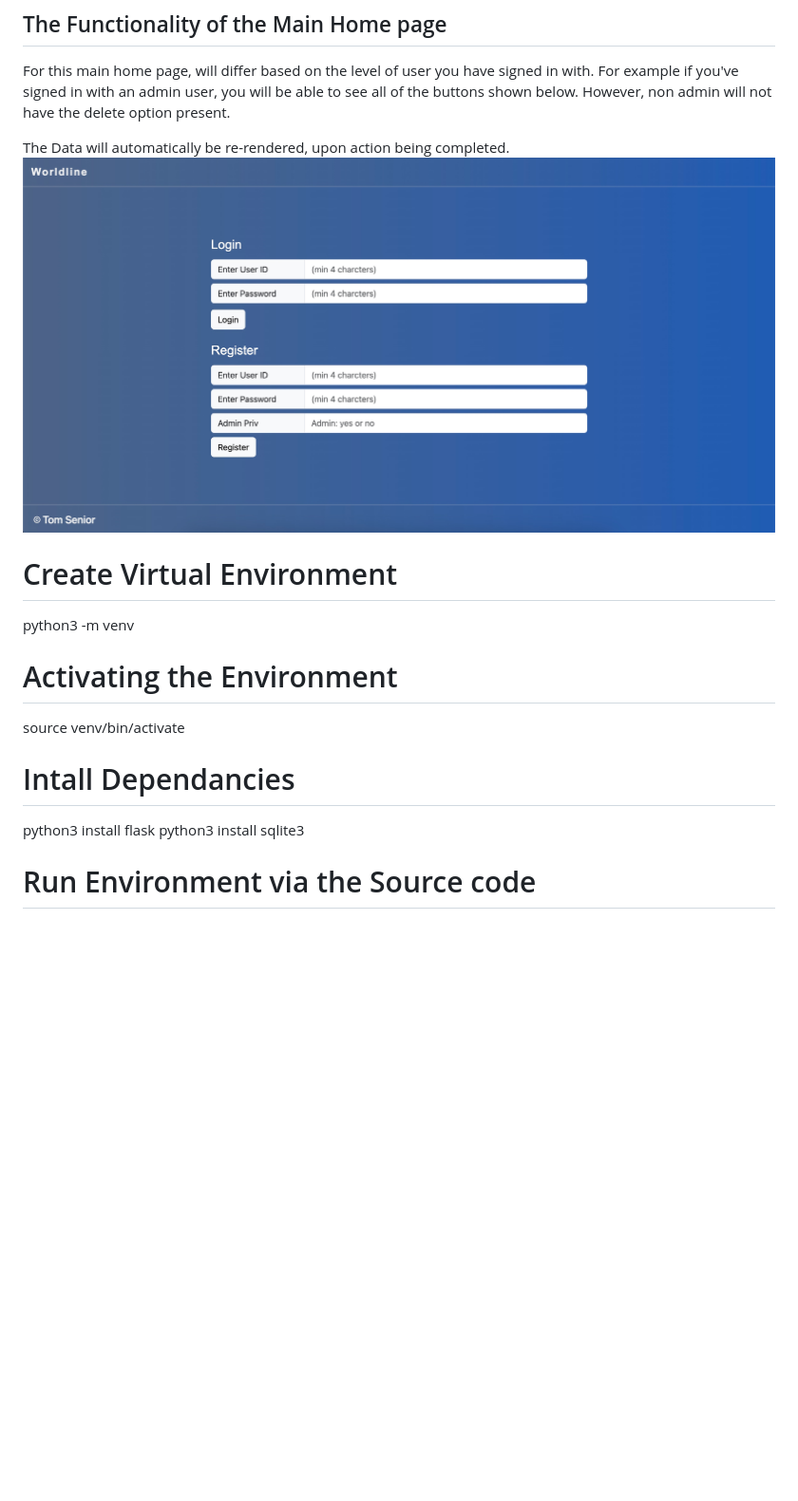
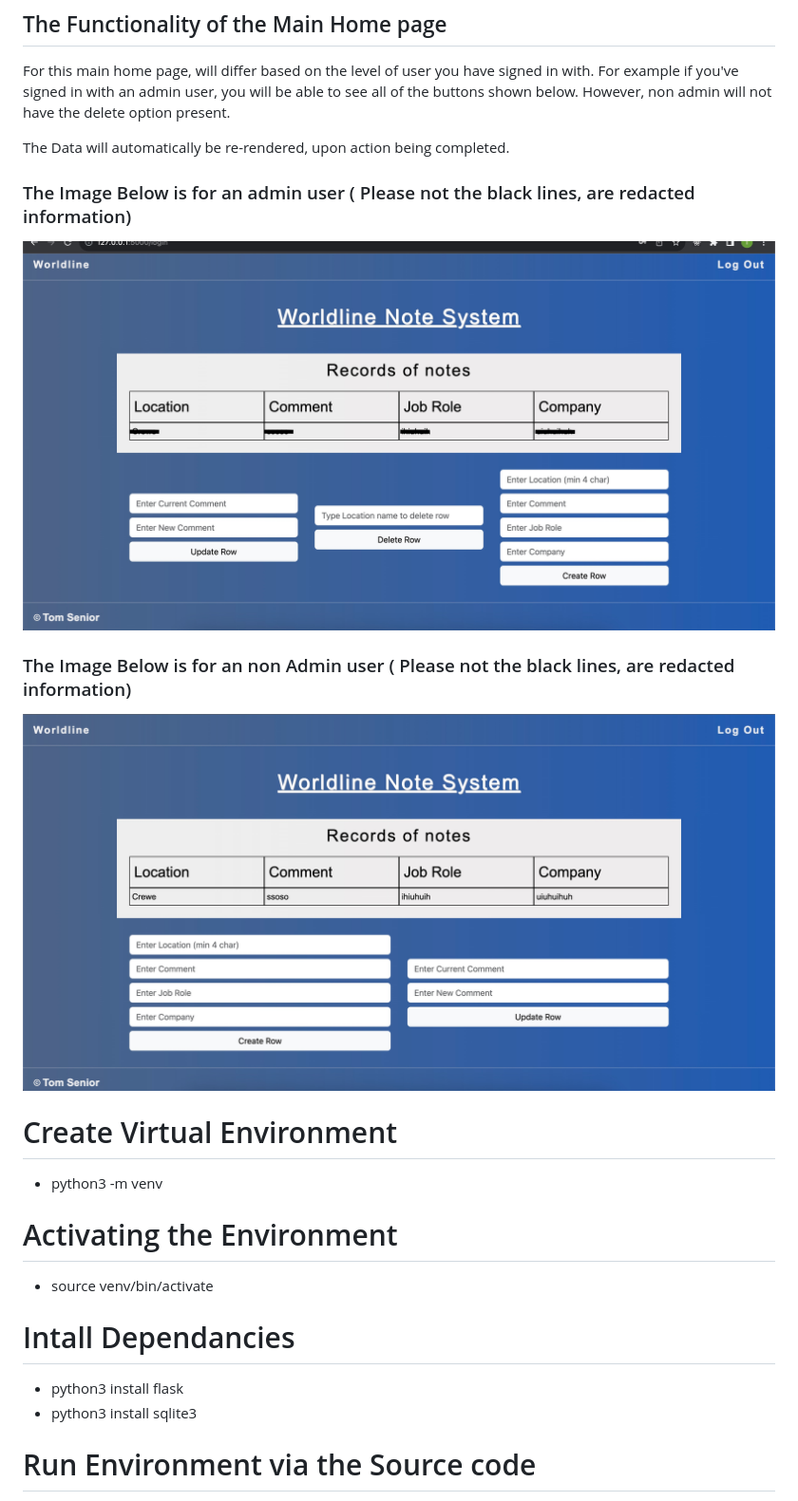
Before and after one commit to tomsenior20/Web_Application_TomSenior, a Markdown page: readme.md, the part around the change printed below. Shown: that part at 95% size. Drawn GitHub-style; pictures changed too: static/adminPriv.jpeg (added), static/nonAdmin.jpeg (added); blank space fills up the shorter version.

Commit message:
added images to read me for home screen

```diff
--- a/readme.md
+++ b/readme.md
@@ -23,16 +23,20 @@ The level of user will determine what buttons will display on the page where the
 For this main home page, will differ based on the level of user you have signed in with. For example if you've signed in with an admin user, you will be able to see all of the buttons shown below. However, non admin will not have the delete option present.
 
 The Data will automatically be re-rendered, upon action being completed.
-![Log In / Register Screen](static/login.jpeg)
+
+### The Image Below is for an admin user ( Please not the black lines, are redacted information)
+![Log In / Register Screen](static/adminPriv.jpeg)
+### The Image Below is for an non Admin user ( Please not the black lines, are redacted information)
+![Log In / Register Screen](static/nonAdmin.jpeg)
 
 
 # Create Virtual Environment
-python3 -m venv <name of environment>
+- python3 -m venv <name of environment>
 # Activating the Environment
-source venv/bin/activate
+- source venv/bin/activate
 # Intall Dependancies
-python3 install flask
-python3 install sqlite3
+- python3 install flask
+- python3 install sqlite3
 # Run Environment via the Source code
 The code can either be ran via the following two options:
 1. python3 test.py
```
Also changed, not shown: other parts of readme.md (+2 -2 lines).
